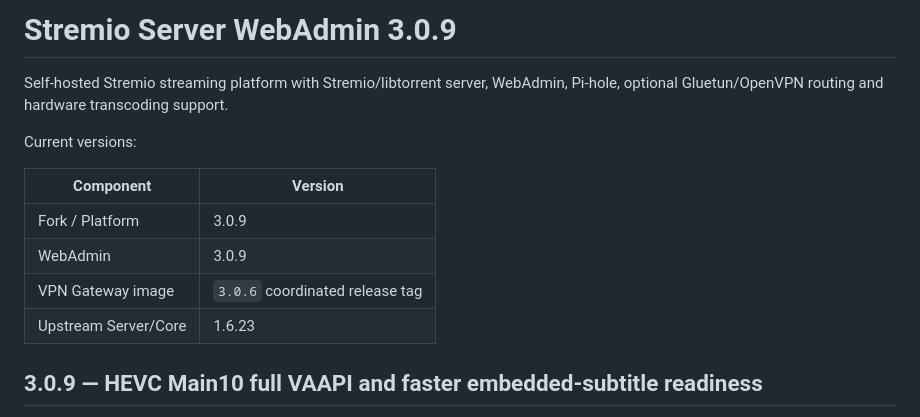
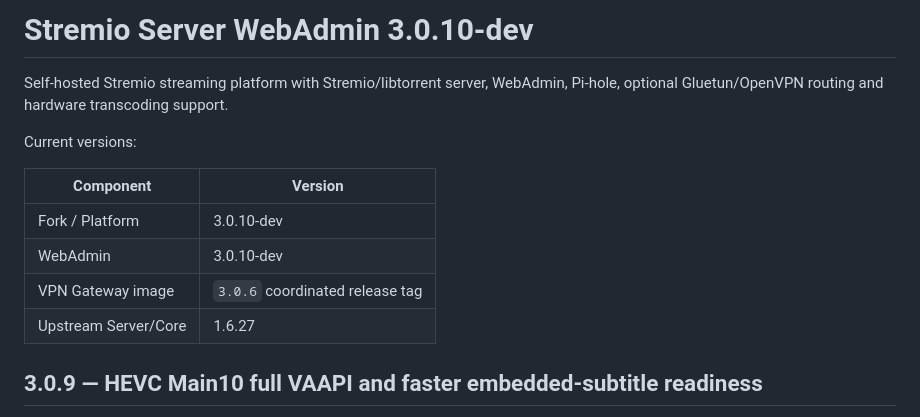
Before and after one commit to emmanique/stremio-webadmin, a Markdown page: README.md, the part around the change. Rendered like a GitHub page.

```diff
--- a/README.md
+++ b/README.md
@@ -1,4 +1,4 @@
-# Stremio Server WebAdmin 3.0.9
+# Stremio Server WebAdmin 3.0.10-dev
 
 
 Self-hosted Stremio streaming platform with Stremio/libtorrent server, WebAdmin, Pi-hole, optional Gluetun/OpenVPN routing and hardware transcoding support.
@@ -7,10 +7,10 @@ Current versions:
 
 | Component | Version |
 | --- | --- |
-| Fork / Platform | 3.0.9 |
-| WebAdmin | 3.0.9 |
+| Fork / Platform | 3.0.10-dev |
+| WebAdmin | 3.0.10-dev |
 | VPN Gateway image | `3.0.6` coordinated release tag |
-| Upstream Server/Core | 1.6.23 |
+| Upstream Server/Core | 1.6.27 |
 
 ## 3.0.9 — HEVC Main10 full VAAPI and faster embedded-subtitle readiness
 
```
Also changed, not shown: QUICKSTART.md (+3 -3 lines), docs/releases/v3.0.10-dev.md (added, +40 -0 lines).
